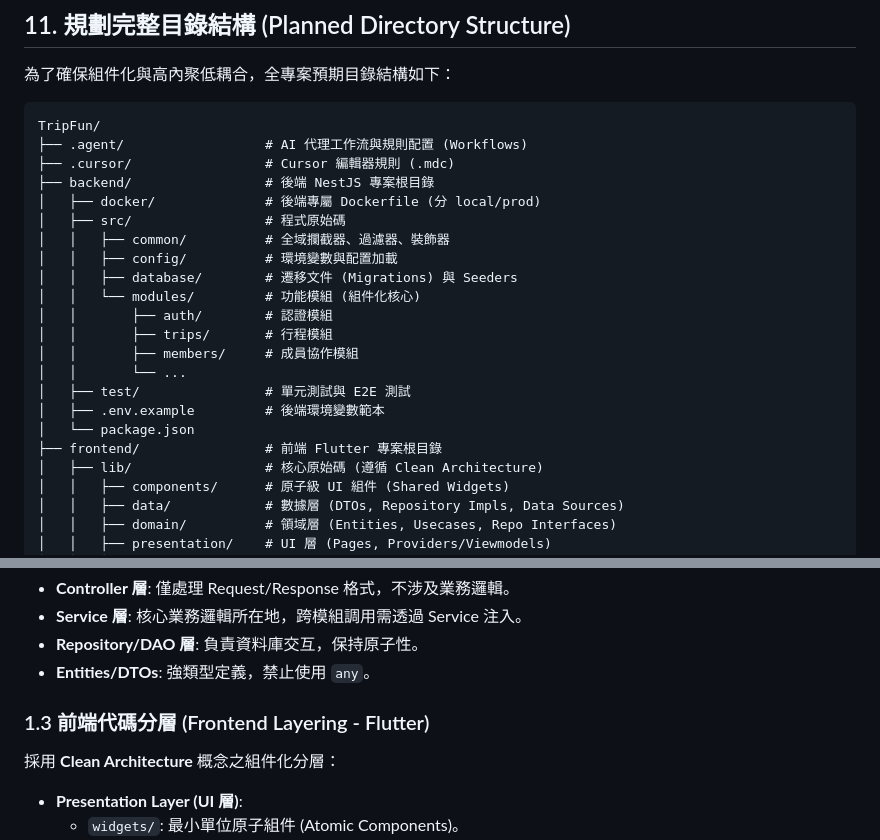
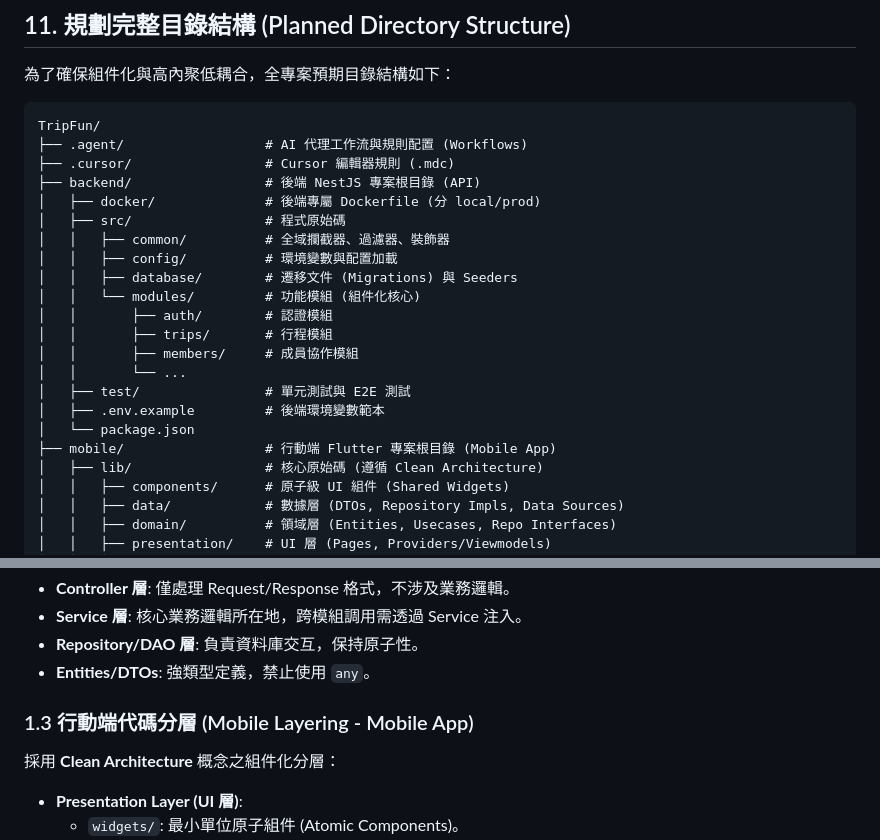
Before and after one commit to kawawei/TripFun, a Markdown page: 需求/3_系統設計文檔_SDD.md, 2 parts joined by grey strips. Drawn GitHub-style.

Commit message:
docs(sdd): rename frontend to mobile app and update layering headers

```diff
--- a/需求/3_系統設計文檔_SDD.md
+++ b/需求/3_系統設計文檔_SDD.md
@@ -8,7 +8,7 @@
 TripFun/
 ├── .agent/                  # AI 代理工作流與規則配置 (Workflows)
 ├── .cursor/                 # Cursor 編輯器規則 (.mdc)
-├── backend/                 # 後端 NestJS 專案根目錄
+├── backend/                 # 後端 NestJS 專案根目錄 (API)
 │   ├── docker/              # 後端專屬 Dockerfile (分 local/prod)
 │   ├── src/                 # 程式原始碼
 │   │   ├── common/          # 全域攔截器、過濾器、裝飾器
@@ -22,7 +22,7 @@ TripFun/
 │   ├── test/                # 單元測試與 E2E 測試
 │   ├── .env.example         # 後端環境變數範本
 │   └── package.json
-├── frontend/                # 前端 Flutter 專案根目錄
+├── mobile/                  # 行動端 Flutter 專案根目錄 (Mobile App)
 │   ├── lib/                 # 核心原始碼 (遵循 Clean Architecture)
 │   │   ├── components/      # 原子級 UI 組件 (Shared Widgets)
 │   │   ├── data/            # 數據層 (DTOs, Repository Impls, Data Sources)
@@ -65,7 +65,7 @@ TripFun/
 *   **Repository/DAO 層**: 負責資料庫交互，保持原子性。
 *   **Entities/DTOs**: 強類型定義，禁止使用 `any`。
 
-### 1.3 前端代碼分層 (Frontend Layering - Flutter)
+### 1.3 行動端代碼分層 (Mobile Layering - Mobile App)
 採用 **Clean Architecture** 概念之組件化分層：
 *   **Presentation Layer (UI 層)**:
     - `widgets/`: 最小單位原子組件 (Atomic Components)。
```
